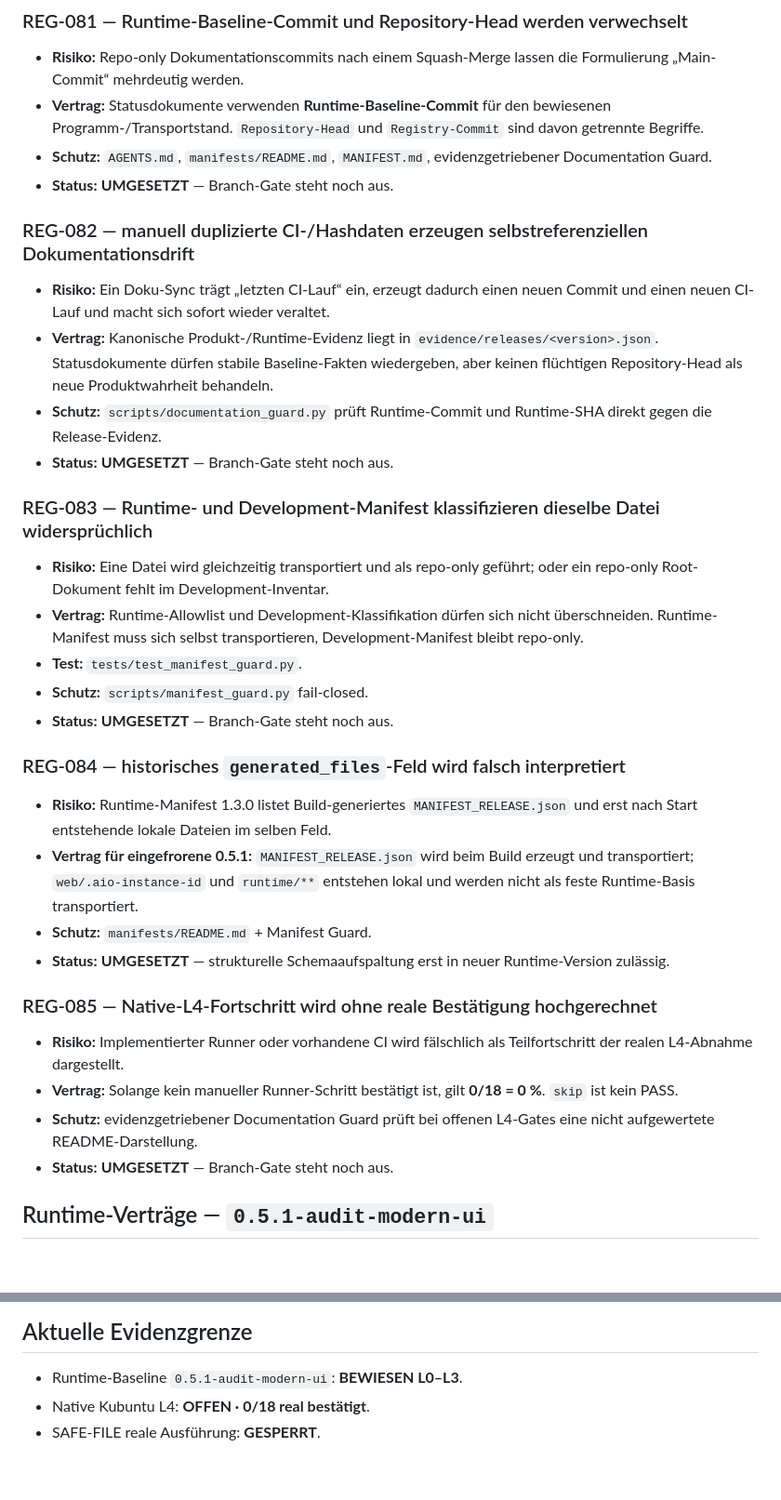
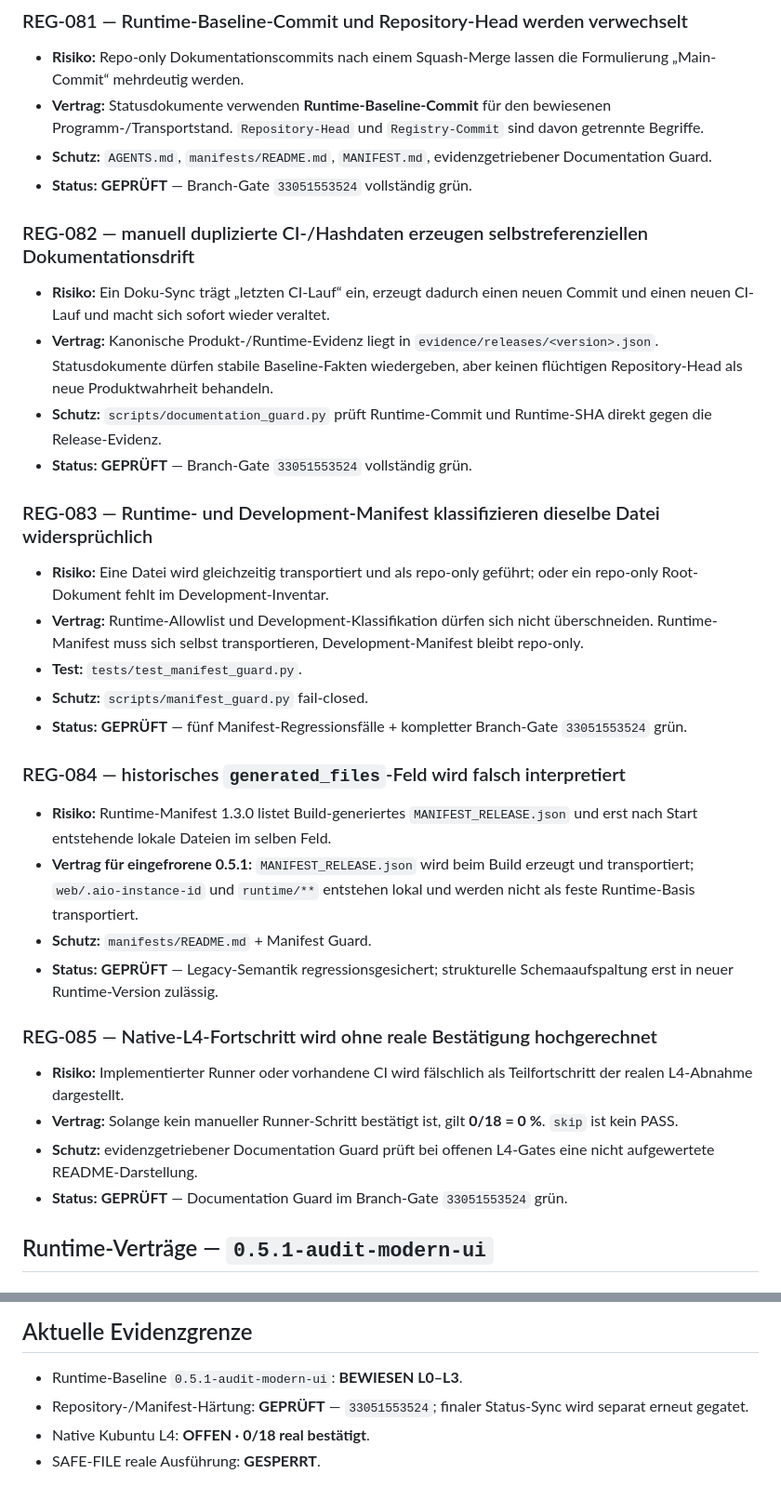
Before and after one commit to provoware/AIO-Tool, a Markdown page: REGRESSIONSINFOS.md, 2 parts joined by grey strips. Shown at 93% size. Rendered like a GitHub page.

Commit message:
docs: mark manifest consistency regressions verified

```diff
--- a/REGRESSIONSINFOS.md
+++ b/REGRESSIONSINFOS.md
@@ -12,32 +12,32 @@ Historische Verträge **REG-001 bis REG-066** bleiben verbindlich. Die Runtime-B
 - **Risiko:** Repo-only Dokumentationscommits nach einem Squash-Merge lassen die Formulierung „Main-Commit“ mehrdeutig werden.
 - **Vertrag:** Statusdokumente verwenden **Runtime-Baseline-Commit** für den bewiesenen Programm-/Transportstand. `Repository-Head` und `Registry-Commit` sind davon getrennte Begriffe.
 - **Schutz:** `AGENTS.md`, `manifests/README.md`, `MANIFEST.md`, evidenzgetriebener Documentation Guard.
-- **Status:** **UMGESETZT** — Branch-Gate steht noch aus.
+- **Status:** **GEPRÜFT** — Branch-Gate `33051553524` vollständig grün.
 
 ### REG-082 — manuell duplizierte CI-/Hashdaten erzeugen selbstreferenziellen Dokumentationsdrift
 - **Risiko:** Ein Doku-Sync trägt „letzten CI-Lauf“ ein, erzeugt dadurch einen neuen Commit und einen neuen CI-Lauf und macht sich sofort wieder veraltet.
 - **Vertrag:** Kanonische Produkt-/Runtime-Evidenz liegt in `evidence/releases/<version>.json`. Statusdokumente dürfen stabile Baseline-Fakten wiedergeben, aber keinen flüchtigen Repository-Head als neue Produktwahrheit behandeln.
 - **Schutz:** `scripts/documentation_guard.py` prüft Runtime-Commit und Runtime-SHA direkt gegen die Release-Evidenz.
-- **Status:** **UMGESETZT** — Branch-Gate steht noch aus.
+- **Status:** **GEPRÜFT** — Branch-Gate `33051553524` vollständig grün.
 
 ### REG-083 — Runtime- und Development-Manifest klassifizieren dieselbe Datei widersprüchlich
 - **Risiko:** Eine Datei wird gleichzeitig transportiert und als repo-only geführt; oder ein repo-only Root-Dokument fehlt im Development-Inventar.
 - **Vertrag:** Runtime-Allowlist und Development-Klassifikation dürfen sich nicht überschneiden. Runtime-Manifest muss sich selbst transportieren, Development-Manifest bleibt repo-only.
 - **Test:** `tests/test_manifest_guard.py`.
 - **Schutz:** `scripts/manifest_guard.py` fail-closed.
-- **Status:** **UMGESETZT** — Branch-Gate steht noch aus.
+- **Status:** **GEPRÜFT** — fünf Manifest-Regressionsfälle + kompletter Branch-Gate `33051553524` grün.
 
 ### REG-084 — historisches `generated_files`-Feld wird falsch interpretiert
 - **Risiko:** Runtime-Manifest 1.3.0 listet Build-generiertes `MANIFEST_RELEASE.json` und erst nach Start entstehende lokale Dateien im selben Feld.
 - **Vertrag für eingefrorene 0.5.1:** `MANIFEST_RELEASE.json` wird beim Build erzeugt und transportiert; `web/.aio-instance-id` und `runtime/**` entstehen lokal und werden nicht als feste Runtime-Basis transportiert.
 - **Schutz:** `manifests/README.md` + Manifest Guard.
-- **Status:** **UMGESETZT** — strukturelle Schemaaufspaltung erst in neuer Runtime-Version zulässig.
+- **Status:** **GEPRÜFT** — Legacy-Semantik regressionsgesichert; strukturelle Schemaaufspaltung erst in neuer Runtime-Version zulässig.
 
 ### REG-085 — Native-L4-Fortschritt wird ohne reale Bestätigung hochgerechnet
 - **Risiko:** Implementierter Runner oder vorhandene CI wird fälschlich als Teilfortschritt der realen L4-Abnahme dargestellt.
 - **Vertrag:** Solange kein manueller Runner-Schritt bestätigt ist, gilt **0/18 = 0 %**. `skip` ist kein PASS.
 - **Schutz:** evidenzgetriebener Documentation Guard prüft bei offenen L4-Gates eine nicht aufgewertete README-Darstellung.
-- **Status:** **UMGESETZT** — Branch-Gate steht noch aus.
+- **Status:** **GEPRÜFT** — Documentation Guard im Branch-Gate `33051553524` grün.
 
 ## Runtime-Verträge — `0.5.1-audit-modern-ui`
 
@@ -115,5 +115,6 @@ Quelle: `evidence/releases/0.5.1-audit-modern-ui.json`.
 ## Aktuelle Evidenzgrenze
 
 - Runtime-Baseline `0.5.1-audit-modern-ui`: **BEWIESEN L0–L3**.
+- Repository-/Manifest-Härtung: **GEPRÜFT** — `33051553524`; finaler Status-Sync wird separat erneut gegatet.
 - Native Kubuntu L4: **OFFEN · 0/18 real bestätigt**.
 - SAFE-FILE reale Ausführung: **GESPERRT**.
```
